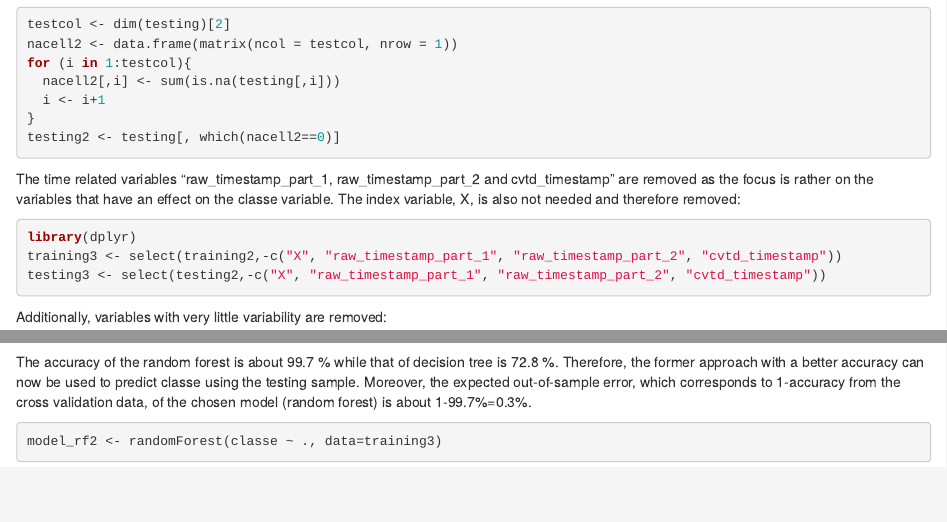
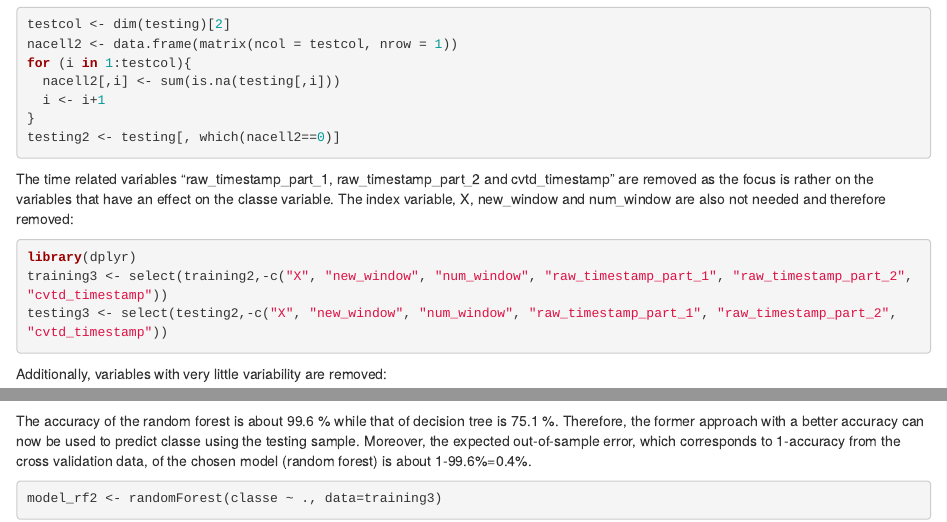
Before and after one commit to ambiance-r/datasciencecoursera, an R Markdown document (PracticalMachineLearning-AssignmentWeek4/week4ass.Rmd): the page in a window 1100 px wide, from 770 px down, and a second part further down, joined at a grey line. The pictures show the output file PracticalMachineLearning-AssignmentWeek4/week4ass.html that the author committed with the source, opened offline.

Commit message:
Latest version of assignment - week 4

````diff
--- a/PracticalMachineLearning-AssignmentWeek4/week4ass.Rmd
+++ b/PracticalMachineLearning-AssignmentWeek4/week4ass.Rmd
@@ -55,12 +55,12 @@ for (i in 1:testcol){
 testing2 <- testing[, which(nacell2==0)]
 ```
 
-The time related variables "raw_timestamp_part_1, raw_timestamp_part_2 and cvtd_timestamp" are removed as the focus is rather on the variables that have an effect on the classe variable. The index variable, X, is also not needed and therefore removed:
+The time related variables "raw_timestamp_part_1, raw_timestamp_part_2 and cvtd_timestamp" are removed as the focus is rather on the variables that have an effect on the classe variable. The index variable, X, new_window and num_window are also not needed and therefore removed:
 
 ```{r}
 library(dplyr)
-training3 <- select(training2,-c("X", "raw_timestamp_part_1", "raw_timestamp_part_2", "cvtd_timestamp"))
-testing3 <- select(testing2,-c("X", "raw_timestamp_part_1", "raw_timestamp_part_2", "cvtd_timestamp"))
+training3 <- select(training2,-c("X", "new_window", "num_window", "raw_timestamp_part_1", "raw_timestamp_part_2", "cvtd_timestamp"))
+testing3 <- select(testing2,-c("X", "new_window", "num_window", "raw_timestamp_part_1", "raw_timestamp_part_2", "cvtd_timestamp"))
 ```
 
 Additionally, variables with very little variability are removed:
@@ -103,7 +103,7 @@ print(accuracy_tree)
 fancyRpartPlot(model_tree)
 ```
 
-The accuracy of the random forest is about 99.7 % while that of decision tree is 72.8 %. Therefore, the former approach with a better accuracy can now be used to predict classe using the testing sample. Moreover, the expected out-of-sample error, which corresponds to 1-accuracy from the cross validation data, of the chosen model (random forest) is about 1-99.7%=0.3%.
+The accuracy of the random forest is about 99.6 % while that of decision tree is 75.1 %. Therefore, the former approach with a better accuracy can now be used to predict classe using the testing sample. Moreover, the expected out-of-sample error, which corresponds to 1-accuracy from the cross validation data, of the chosen model (random forest) is about 1-99.6%=0.4%.
 
 ```{r}
 model_rf2 <- randomForest(classe ~ ., data=training3)
````
Also changed, not shown: PracticalMachineLearning-AssignmentWeek4/week4ass.R (+9 -7 lines), PracticalMachineLearning-AssignmentWeek4/week4ass.html, PracticalMachineLearning-AssignmentWeek4/week4ass.md, PracticalMachineLearning-AssignmentWeek4/week4ass_files/figure-html/unnamed-chunk-10-1.png.
